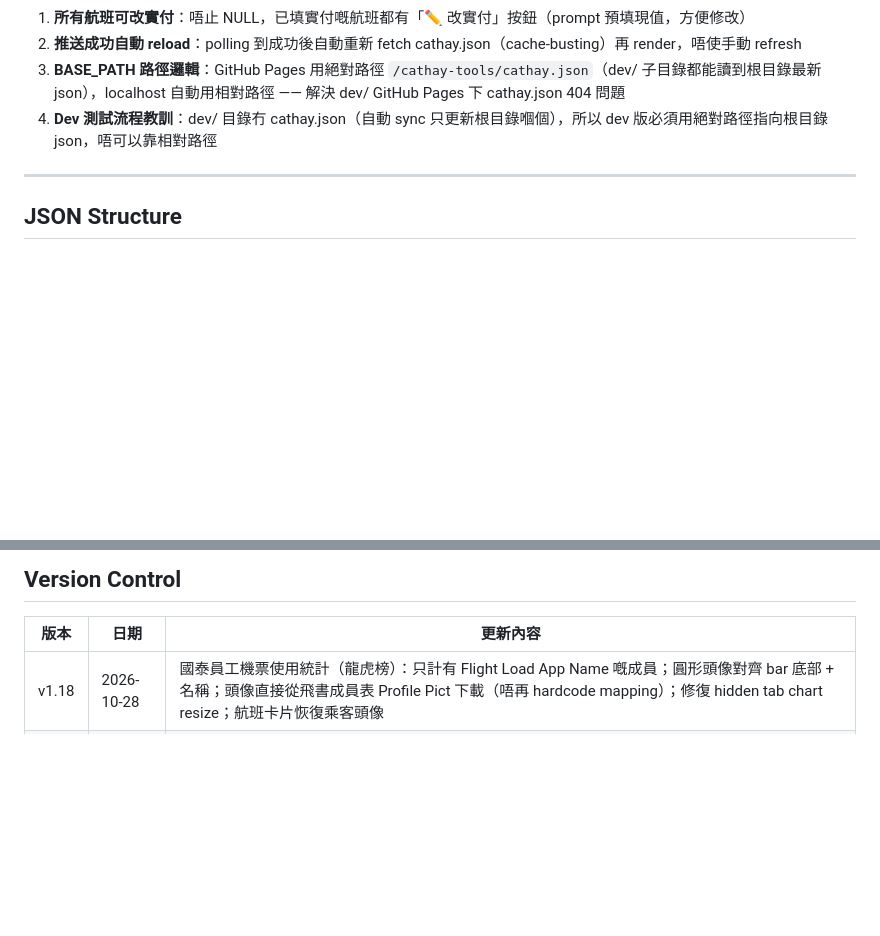
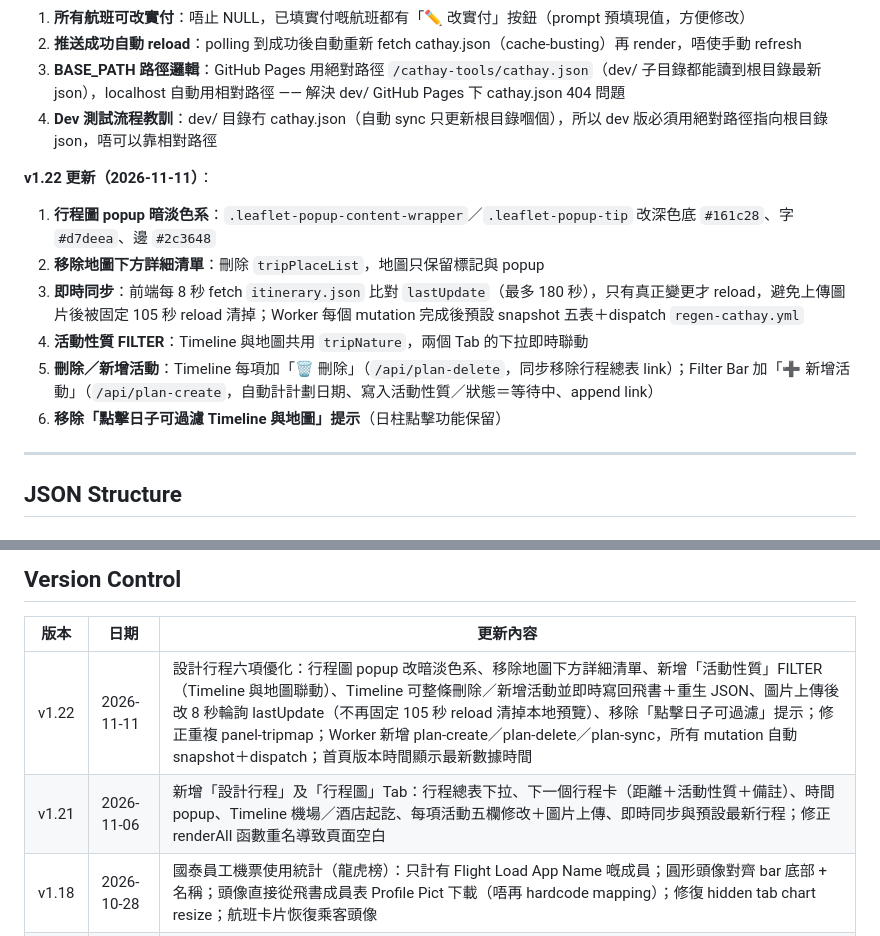
Before and after one commit to hkharrycheng/cathay-tools, a Markdown page: README.md, 2 parts joined by grey strips. GitHub-like rendering; blank space fills up the shorter version.

Commit message:
feat(J09): v1.22 itinerary nature filter, add/delete activity, dark map popup, README

```diff
--- a/README.md
+++ b/README.md
@@ -125,6 +125,14 @@
 3. **BASE_PATH 路徑邏輯**：GitHub Pages 用絕對路徑 `/cathay-tools/cathay.json`（dev/ 子目錄都能讀到根目錄最新 json），localhost 自動用相對路徑 —— 解決 dev/ GitHub Pages 下 cathay.json 404 問題
 4. **Dev 測試流程教訓**：dev/ 目錄冇 cathay.json（自動 sync 只更新根目錄嗰個），所以 dev 版必須用絕對路徑指向根目錄 json，唔可以靠相對路徑
 
+**v1.22 更新（2026-11-11）**：
+1. **行程圖 popup 暗淡色系**：`.leaflet-popup-content-wrapper`／`.leaflet-popup-tip` 改深色底 `#161c28`、字 `#d7deea`、邊 `#2c3648`
+2. **移除地圖下方詳細清單**：刪除 `tripPlaceList`，地圖只保留標記與 popup
+3. **即時同步**：前端每 8 秒 fetch `itinerary.json` 比對 `lastUpdate`（最多 180 秒），只有真正變更才 reload，避免上傳圖片後被固定 105 秒 reload 清掉；Worker 每個 mutation 完成後預設 snapshot 五表＋dispatch `regen-cathay.yml`
+4. **活動性質 FILTER**：Timeline 與地圖共用 `tripNature`，兩個 Tab 的下拉即時聯動
+5. **刪除／新增活動**：Timeline 每項加「🗑 刪除」（`/api/plan-delete`，同步移除行程總表 link）；Filter Bar 加「➕ 新增活動」（`/api/plan-create`，自動計計劃日期、寫入活動性質／狀態＝等待中、append link）
+6. **移除「點擊日子可過濾 Timeline 與地圖」提示**（日柱點擊功能保留）
+
 ---
 
 ## JSON Structure
@@ -153,6 +161,8 @@
 
 | 版本 | 日期 | 更新內容 |
 |------|------|----------|
+| v1.22 | 2026-11-11 | 設計行程六項優化：行程圖 popup 改暗淡色系、移除地圖下方詳細清單、新增「活動性質」FILTER（Timeline 與地圖聯動）、Timeline 可整條刪除／新增活動並即時寫回飛書＋重生 JSON、圖片上傳後改 8 秒輪詢 lastUpdate（不再固定 105 秒 reload 清掉本地預覽）、移除「點擊日子可過濾」提示；修正重複 panel-tripmap；Worker 新增 plan-create／plan-delete／plan-sync，所有 mutation 自動 snapshot＋dispatch；首頁版本時間顯示最新數據時間 |
+| v1.21 | 2026-11-06 | 新增「設計行程」及「行程圖」Tab：行程總表下拉、下一個行程卡（距離＋活動性質＋備註）、時間 popup、Timeline 機場／酒店起訖、每項活動五欄修改＋圖片上傳、即時同步與預設最新行程；修正 renderAll 函數重名導致頁面空白 |
 | v1.18 | 2026-10-28 | 國泰員工機票使用統計（龍虎榜）：只計有 Flight Load App Name 嘅成員；圓形頭像對齊 bar 底部 + 名稱；頭像直接從飛書成員表 Profile Pict 下載（唔再 hardcode mapping）；修復 hidden tab chart resize；航班卡片恢復乘客頭像 |
 | v1.17 | 2026-10-28 | Cloudflare Worker `/api/refresh` endpoint：push 實付後自動 dispatch GitHub Actions regen-cathay.yml；HTML 加 🔄 Refresh 按鈕；Reset 按鈕清空未推送數據；推送按鈕縮細放航班列表行右邊 |
 | v1.05 | 2026-10-13 | 所有航班可改實付（有值「改實付」/冇值「補實付」）+ 推送成功後自動 reload cathay.json + BASE_PATH 絕對路徑（修 dev/ GitHub Pages 404） |
```
